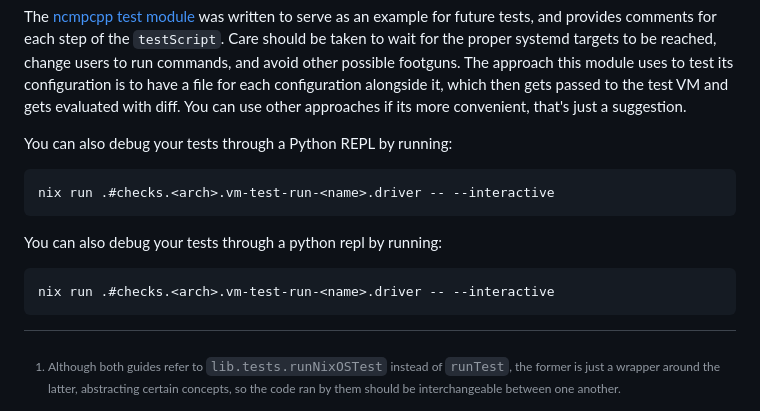
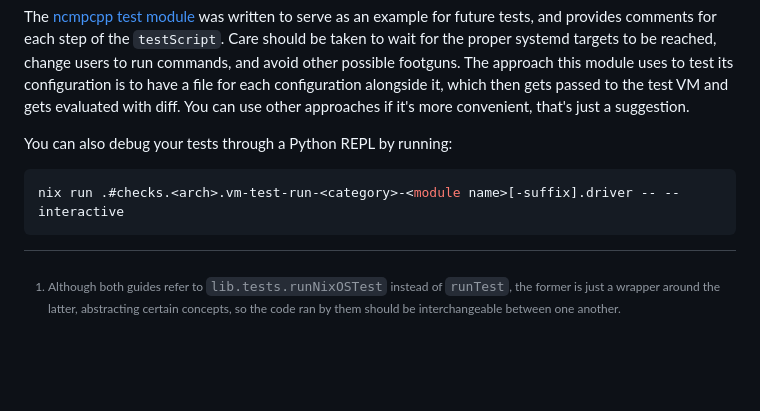
Before and after one commit to xaolanx/hjem-rum, a Markdown page: docs/TESTING.md, the part around the change. Drawn GitHub-style; blank space fills up the shorter version.

````diff
--- a/docs/TESTING.md
+++ b/docs/TESTING.md
@@ -67,18 +67,12 @@ wait for the proper systemd targets to be reached, change users to run commands,
 and avoid other possible footguns. The approach this module uses to test its
 configuration is to have a file for each configuration alongside it, which then
 gets passed to the test VM and gets evaluated with diff. You can use other
-approaches if its more convenient, that's just a suggestion.
+approaches if it's more convenient, that's just a suggestion.
 
 You can also debug your tests through a Python REPL by running:
 
 ```bash
-nix run .#checks.<arch>.vm-test-run-<name>.driver -- --interactive
-```
-
-You can also debug your tests through a python repl by running:
-
-```bash
-nix run .#checks.<arch>.vm-test-run-<name>.driver -- --interactive
+nix run .#checks.<arch>.vm-test-run-<category>-<module name>[-suffix].driver -- --interactive
 ```
 
 [^1]: Although both guides refer to `lib.tests.runNixOSTest` instead of
````
Also changed, not shown: docs/CONTRIBUTING.md (+4 -4 lines).
